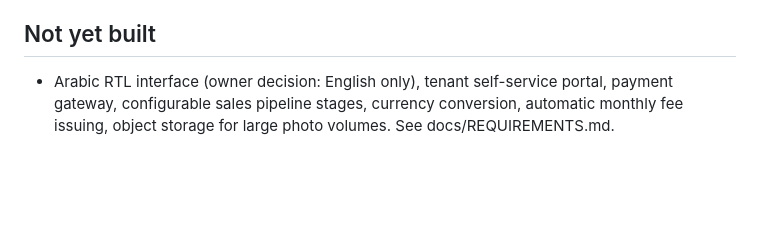
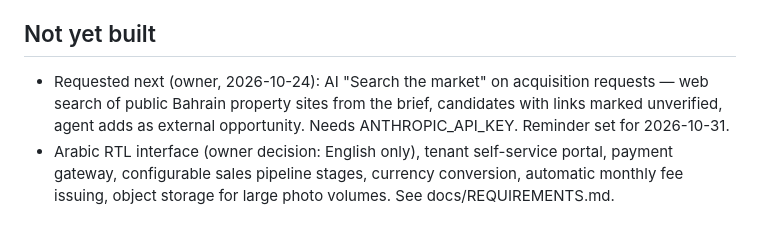
Before and after one commit to alialnoory/saraydar, a Markdown page: docs/STATUS.md, the part around the change. Rendered like a GitHub page; blank space fills up the shorter version.

Commit message:
Status: note requested AI market search feature
Co-Authored-By: Claude Opus 5.5 <noreply@anthropic.com>
Claude-Session: https://claude.ai/code/session_01147vszx2UkTgTYDjY94dcZ

```diff
--- a/docs/STATUS.md
+++ b/docs/STATUS.md
@@ -126,6 +126,7 @@ Last updated: 2026-10-24
 - Browser check (Chromium) at 1366 px and 390 px: sign-in → MFA enrolment → dashboard → section → workspace → upload; no horizontal scroll.
 
 ## Not yet built
+- Requested next (owner, 2026-10-24): AI "Search the market" on acquisition requests — web search of public Bahrain property sites from the brief, candidates with links marked unverified, agent adds as external opportunity. Needs ANTHROPIC_API_KEY. Reminder set for 2026-10-31.
 - Arabic RTL interface (owner decision: English only), tenant self-service portal, payment gateway, configurable sales pipeline stages, currency conversion, automatic monthly fee issuing, object storage for large photo volumes. See docs/REQUIREMENTS.md.
 
 ## External dependencies (not available yet)
```
